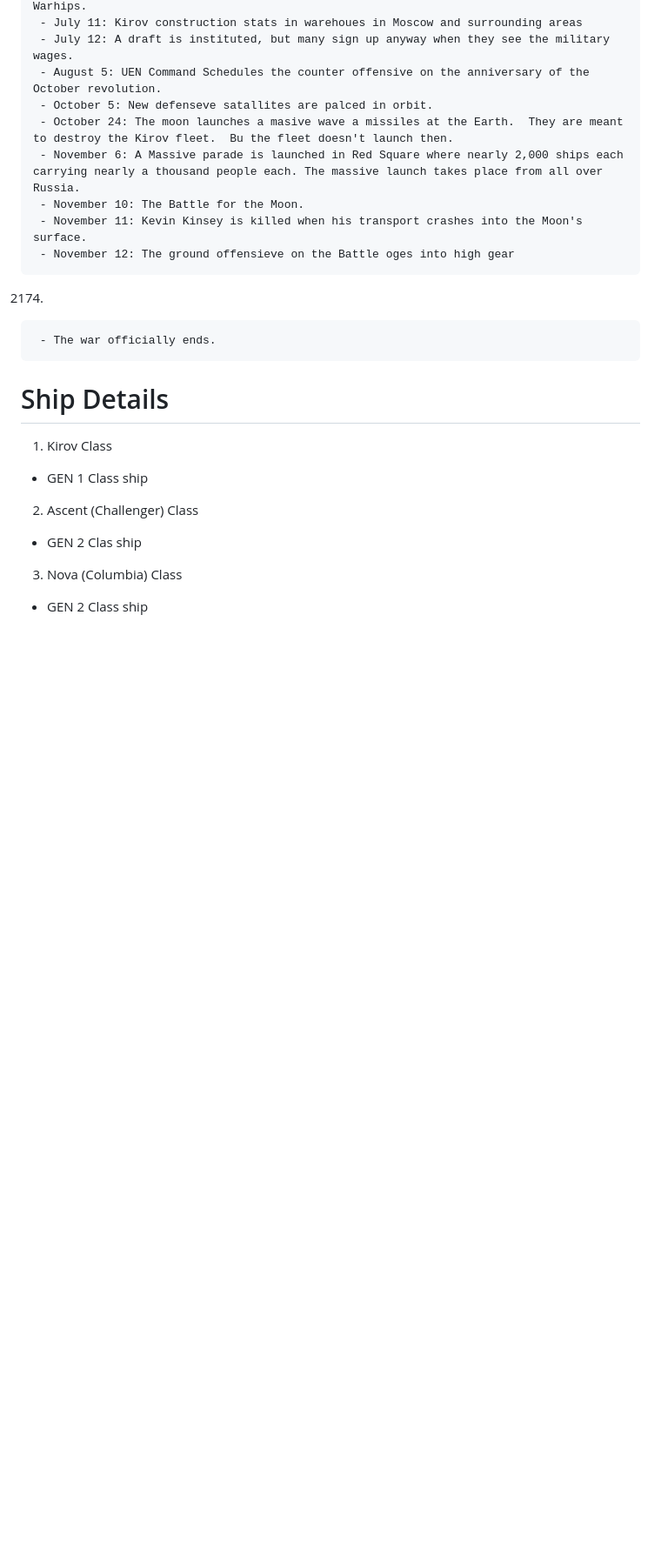
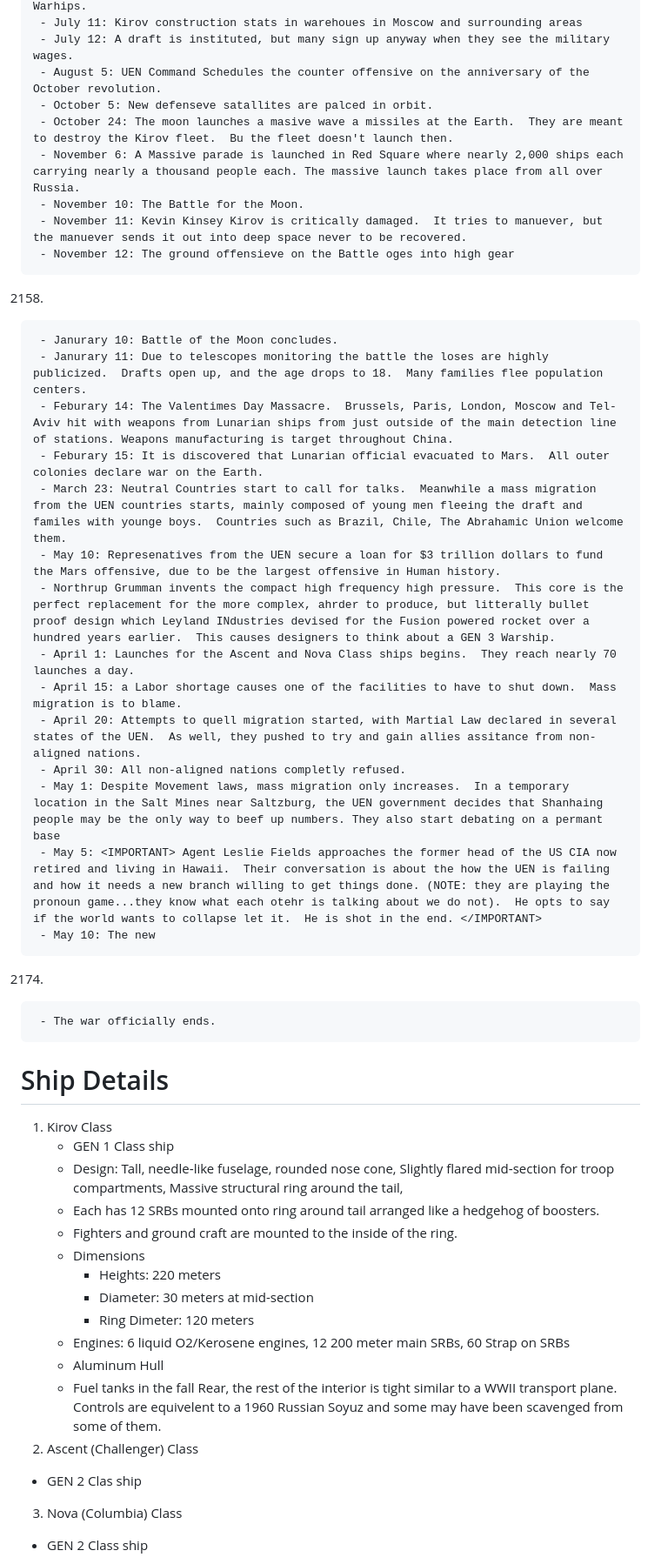
Before and after one commit to jhmcd2/Saga_builder, a Markdown page: Story_ideas/HTCAP_Intra_solar_war.md, the part around one of its changes. Shown at 87% size. Rendered like a GitHub page; blank space fills up the shorter version.

Commit message:
more stuff done

```diff
--- a/Story_ideas/HTCAP_Intra_solar_war.md
+++ b/Story_ideas/HTCAP_Intra_solar_war.md
@@ -223,9 +227,23 @@ Scifi, Hard scifi, Actrion, drama, Paranormal, alien tech,
      - October 24: The moon launches a masive wave a missiles at the Earth.  They are meant to destroy the Kirov fleet.  Bu the fleet doesn't launch then.
      - November 6: A Massive parade is launched in Red Square where nearly 2,000 ships each carrying nearly a thousand people each. The massive launch takes place from all over Russia.
      - November 10: The Battle for the Moon.
-     - November 11: Kevin Kinsey is killed when his transport crashes into the Moon's surface.
+     - November 11: Kevin Kinsey Kirov is critically damaged.  It tries to manuever, but the manuever sends it out into deep space never to be recovered.
      - November 12: The ground offensieve on the Battle oges into high gear
-
+2158.
+     - Janurary 10: Battle of the Moon concludes.
+     - Janurary 11: Due to telescopes monitoring the battle the loses are highly publicized.  Drafts open up, and the age drops to 18.  Many families flee population centers.
+     - Feburary 14: The Valentimes Day Massacre.  Brussels, Paris, London, Moscow and Tel-Aviv hit with weapons from Lunarian ships from just outside of the main detection line of stations. Weapons manufacturing is target throughout China.
+     - Feburary 15: It is discovered that Lunarian official evacuated to Mars.  All outer colonies declare war on the Earth.
+     - March 23: Neutral Countries start to call for talks.  Meanwhile a mass migration from the UEN countries starts, mainly composed of young men fleeing the draft and familes with younge boys.  Countries such as Brazil, Chile, The Abrahamic Union welcome them.
+     - May 10: Represenatives from the UEN secure a loan for $3 trillion dollars to fund the Mars offensive, due to be the largest offensive in Human history.
+     - Northrup Grumman invents the compact high frequency high pressure.  This core is the perfect replacement for the more complex, ahrder to produce, but litterally bullet proof design which Leyland INdustries devised for the Fusion powered rocket over a hundred years earlier.  This causes designers to think about a GEN 3 Warship.
+     - April 1: Launches for the Ascent and Nova Class ships begins.  They reach nearly 70 launches a day.
+     - April 15: a Labor shortage causes one of the facilities to have to shut down.  Mass migration is to blame.
+     - April 20: Attempts to quell migration started, with Martial Law declared in several states of the UEN.  As well, they pushed to try and gain allies assitance from non-aligned nations.
+     - April 30: All non-aligned nations completly refused.
+     - May 1: Despite Movement laws, mass migration only increases.  In a temporary location in the Salt Mines near Saltzburg, the UEN government decides that Shanhaing people may be the only way to beef up numbers. They also start debating on a permant base
+     - May 5: <IMPORTANT> Agent Leslie Fields approaches the former head of the US CIA now retired and living in Hawaii.  Their conversation is about the how the UEN is failing and how it needs a new branch willing to get things done. (NOTE: they are playing the pronoun game...they know what each otehr is talking about we do not).  He opts to say if the world wants to collapse let it.  He is shot in the end. </IMPORTANT>
+     - May 10: The new
 
 
 2174.
@@ -233,7 +251,17 @@ Scifi, Hard scifi, Actrion, drama, Paranormal, alien tech,
 
 # Ship Details
 1. Kirov Class
-- GEN 1 Class ship
+     - GEN 1 Class ship
+     - Design: Tall, needle‑like fuselage, rounded nose cone, Slightly flared mid‑section for troop compartments, Massive structural ring around the tail,
+     - Each has 12 SRBs mounted onto ring around tail arranged like a hedgehog of boosters.
+     - Fighters and ground craft are mounted to the inside of the ring.
+     - Dimensions
+          * Heights: 220 meters
+          * Diameter: 30 meters at mid-section
+          * Ring Dimeter: 120 meters
+     - Engines: 6 liquid O2/Kerosene engines, 12 200 meter main SRBs, 60 Strap on SRBs
+     - Aluminum Hull
+     - Fuel tanks in the fall Rear, the rest of the interior is tight similar to a WWII transport plane.  Controls are equivelent to a 1960 Russian Soyuz and some may have been scavenged from some of them.
 2. Ascent (Challenger) Class
 - GEN 2 Clas ship
 3. Nova (Columbia) Class
```
Also changed, not shown: other parts of Story_ideas/HTCAP_Intra_solar_war.md (+54 -0 lines).
